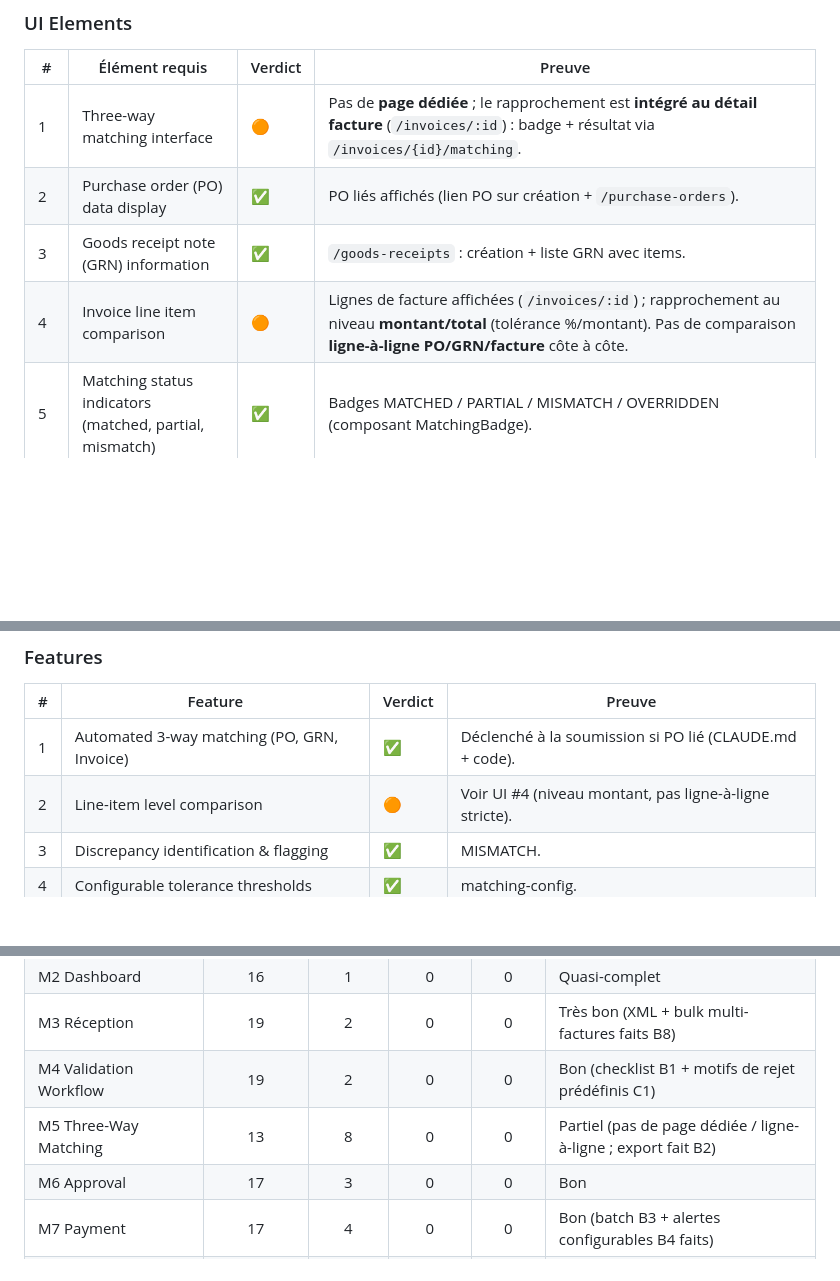
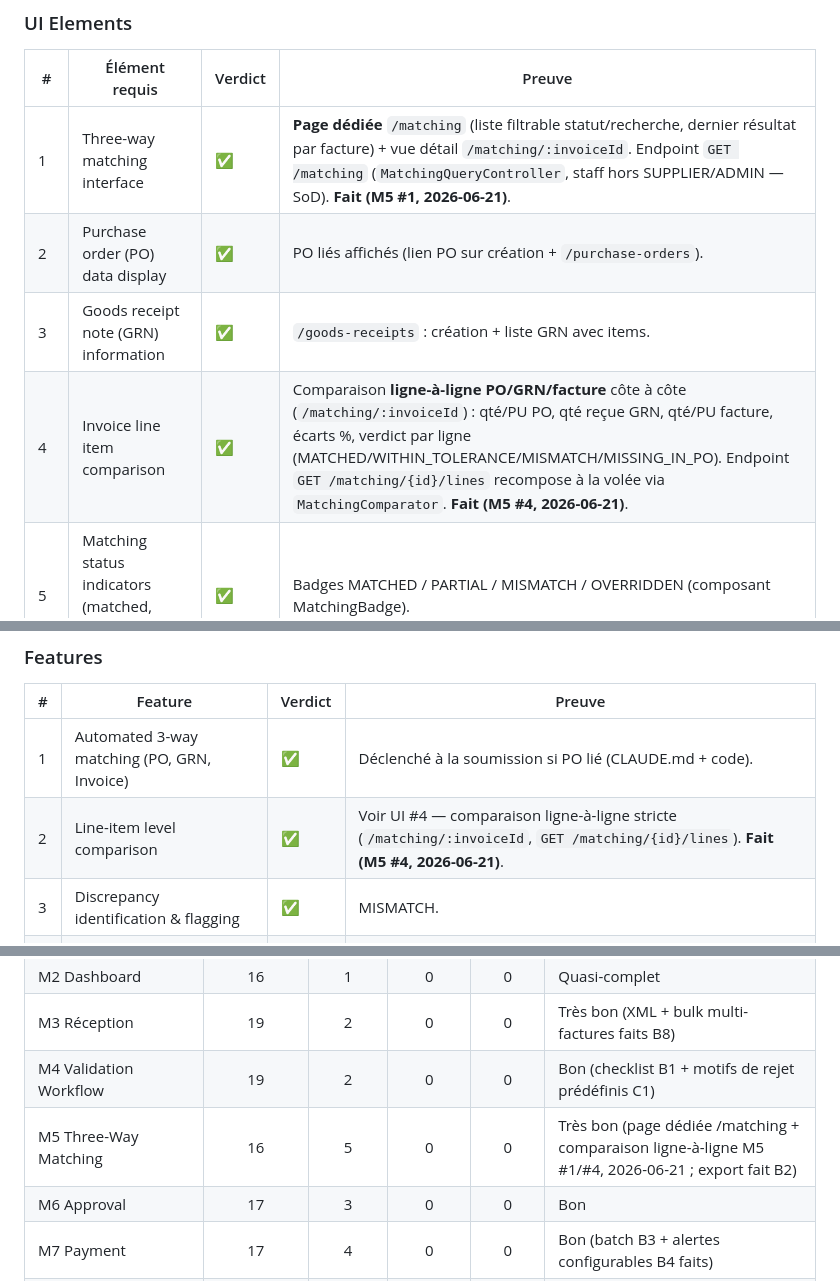
Before and after one commit to mousko667/FINAL-PROJECT-, a Markdown page: docs/COMPLIANCE_MATRIX.md, 3 parts joined by grey strips. Rendered like a GitHub page; blank space fills up the shorter version.

Commit message:
docs(M5): clôture #1 + #4 (page rapprochement dédiée + ligne-à-ligne) dans la matrice

```diff
--- a/docs/COMPLIANCE_MATRIX.md
+++ b/docs/COMPLIANCE_MATRIX.md
@@ -148,10 +148,10 @@ Environnement de test : backend dev profile → PostgreSQL 5433/oct_invoice (sch
 ### UI Elements
 | # | Élément requis | Verdict | Preuve |
 |---|----------------|---------|--------|
-| 1 | Three-way matching interface | 🟠 | Pas de **page dédiée** ; le rapprochement est **intégré au détail facture** (`/invoices/:id`) : badge + résultat via `/invoices/{id}/matching`. |
+| 1 | Three-way matching interface | ✅ | **Page dédiée** `/matching` (liste filtrable statut/recherche, dernier résultat par facture) + vue détail `/matching/:invoiceId`. Endpoint `GET /matching` (`MatchingQueryController`, staff hors SUPPLIER/ADMIN — SoD). **Fait (M5 #1, 2026-06-21)**. |
 | 2 | Purchase order (PO) data display | ✅ | PO liés affichés (lien PO sur création + `/purchase-orders`). |
 | 3 | Goods receipt note (GRN) information | ✅ | `/goods-receipts` : création + liste GRN avec items. |
-| 4 | Invoice line item comparison | 🟠 | Lignes de facture affichées (`/invoices/:id`) ; rapprochement au niveau **montant/total** (tolérance %/montant). Pas de comparaison **ligne-à-ligne PO/GRN/facture** côte à côte. |
+| 4 | Invoice line item comparison | ✅ | Comparaison **ligne-à-ligne PO/GRN/facture** côte à côte (`/matching/:invoiceId`) : qté/PU PO, qté reçue GRN, qté/PU facture, écarts %, verdict par ligne (MATCHED/WITHIN_TOLERANCE/MISMATCH/MISSING_IN_PO). Endpoint `GET /matching/{id}/lines` recompose à la volée via `MatchingComparator`. **Fait (M5 #4, 2026-06-21)**. |
 | 5 | Matching status indicators (matched, partial, mismatch) | ✅ | Badges MATCHED / PARTIAL / MISMATCH / OVERRIDDEN (composant MatchingBadge). |
 | 6 | Discrepancy identification & flagging | ✅ | Statut MISMATCH bloque la progression au-delà de SOUMIS. |
 | 7 | Tolerance threshold configuration | ✅ | `/admin/matching-config` : tolérance % + montant + requireGRN (vérifié). |
@@ -165,7 +165,7 @@ Environnement de test : backend dev profile → PostgreSQL 5433/oct_invoice (sch
 | # | Feature | Verdict | Preuve |
 |---|---------|---------|--------|
 | 1 | Automated 3-way matching (PO, GRN, Invoice) | ✅ | Déclenché à la soumission si PO lié (CLAUDE.md + code). |
-| 2 | Line-item level comparison | 🟠 | Voir UI #4 (niveau montant, pas ligne-à-ligne stricte). |
+| 2 | Line-item level comparison | ✅ | Voir UI #4 — comparaison ligne-à-ligne stricte (`/matching/:invoiceId`, `GET /matching/{id}/lines`). **Fait (M5 #4, 2026-06-21)**. |
 | 3 | Discrepancy identification & flagging | ✅ | MISMATCH. |
 | 4 | Configurable tolerance thresholds | ✅ | matching-config. |
 | 5 | Manual override with audit trail | ✅ | Override + audit. |
@@ -511,7 +511,7 @@ Environnement de test : backend dev profile → PostgreSQL 5433/oct_invoice (sch
 | M2 Dashboard | 16 | 1 | 0 | 0 | Quasi-complet |
 | M3 Réception | 19 | 2 | 0 | 0 | Très bon (XML + bulk multi-factures faits B8) |
 | M4 Validation Workflow | 19 | 2 | 0 | 0 | Bon (checklist B1 + motifs de rejet prédéfinis C1) |
-| M5 Three-Way Matching | 13 | 8 | 0 | 0 | Partiel (pas de page dédiée / ligne-à-ligne ; export fait B2) |
+| M5 Three-Way Matching | 16 | 5 | 0 | 0 | Très bon (page dédiée /matching + comparaison ligne-à-ligne M5 #1/#4, 2026-06-21 ; export fait B2) |
 | M6 Approval | 17 | 3 | 0 | 0 | Bon |
 | M7 Payment | 17 | 4 | 0 | 0 | Bon (batch B3 + alertes configurables B4 faits) |
 | M8 Supplier | 20 | 1 | 0 | 0 | Bon (catégorisation faite B5 ; onboarding sans assistant dédié) |
```
Also changed, not shown: other parts of docs/COMPLIANCE_MATRIX.md (+1 -1 lines).
